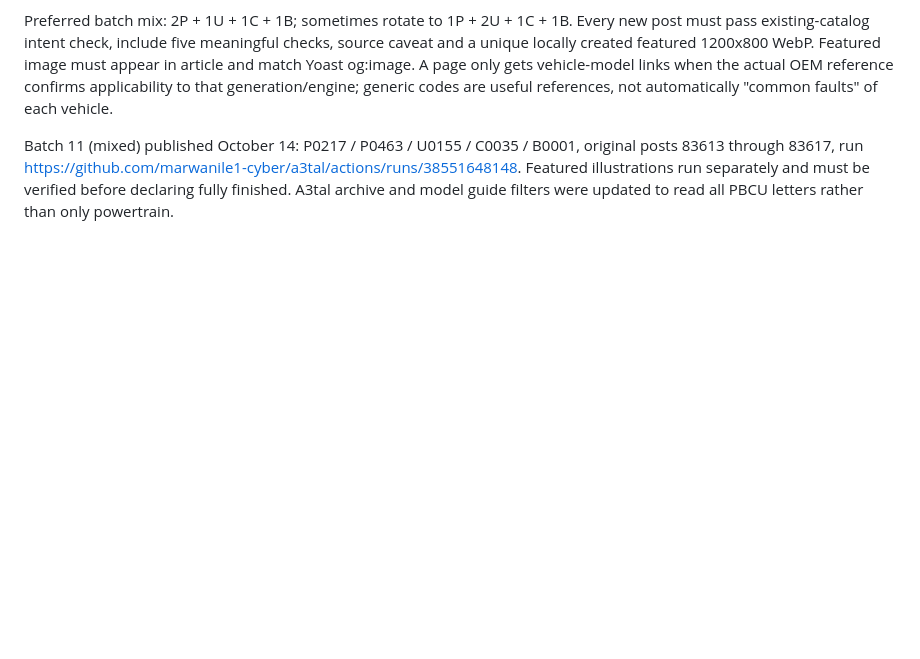
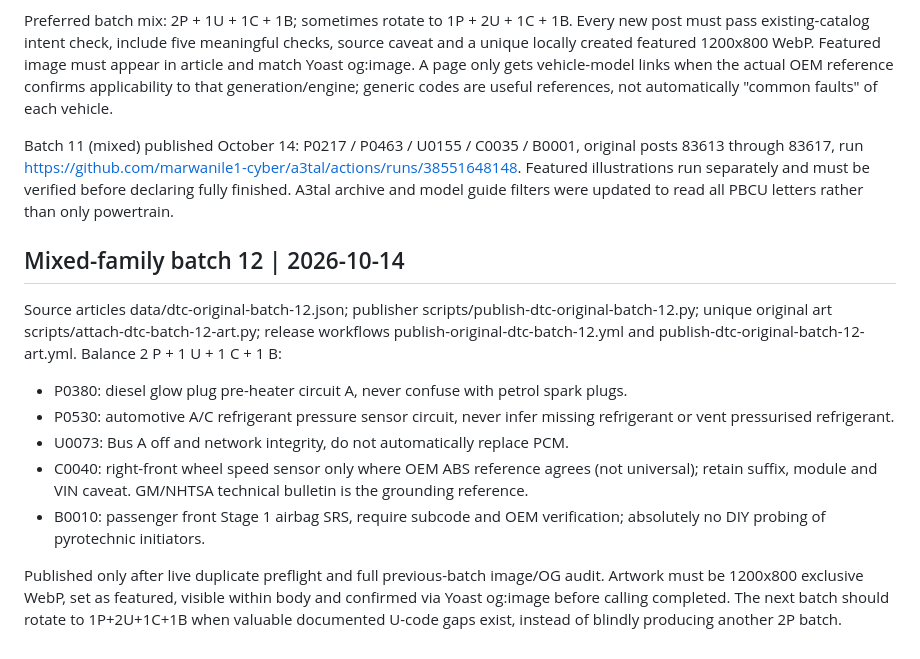
Before and after one commit to marwanile1-cyber/a3tal, a Markdown page: data/dtc-arabic-expansion-roadmap.md, the part around the change. Rendered like a GitHub page; blank space fills up the shorter version.

Commit message:
docs(dtc): log safety-gated mixed P U C B batch12 and rotated diversity target

```diff
--- a/data/dtc-arabic-expansion-roadmap.md
+++ b/data/dtc-arabic-expansion-roadmap.md
@@ -121,3 +121,15 @@ Do not publish only P-prefix codes. Every five-guide editorial batch must includ
 Preferred batch mix: 2P + 1U + 1C + 1B; sometimes rotate to 1P + 2U + 1C + 1B. Every new post must pass existing-catalog intent check, include five meaningful checks, source caveat and a unique locally created featured 1200x800 WebP. Featured image must appear in article and match Yoast og:image. A page only gets vehicle-model links when the actual OEM reference confirms applicability to that generation/engine; generic codes are useful references, not automatically "common faults" of each vehicle.
 
 Batch 11 (mixed) published October 14: P0217 / P0463 / U0155 / C0035 / B0001, original posts 83613 through 83617, run https://github.com/marwanile1-cyber/a3tal/actions/runs/38551648148. Featured illustrations run separately and must be verified before declaring fully finished. A3tal archive and model guide filters were updated to read all PBCU letters rather than only powertrain.
+
+
+## Mixed-family batch 12 | 2026-10-14
+Source articles data/dtc-original-batch-12.json; publisher scripts/publish-dtc-original-batch-12.py; unique original art scripts/attach-dtc-batch-12-art.py; release workflows publish-original-dtc-batch-12.yml and publish-dtc-original-batch-12-art.yml.
+Balance 2 P + 1 U + 1 C + 1 B:
+- P0380: diesel glow plug pre-heater circuit A, never confuse with petrol spark plugs.
+- P0530: automotive A/C refrigerant pressure sensor circuit, never infer missing refrigerant or vent pressurised refrigerant.
+- U0073: Bus A off and network integrity, do not automatically replace PCM.
+- C0040: right-front wheel speed sensor only where OEM ABS reference agrees (not universal); retain suffix, module and VIN caveat. GM/NHTSA technical bulletin is the grounding reference.
+- B0010: passenger front Stage 1 airbag SRS, require subcode and OEM verification; absolutely no DIY probing of pyrotechnic initiators.
+
+Published only after live duplicate preflight and full previous-batch image/OG audit. Artwork must be 1200x800 exclusive WebP, set as featured, visible within body and confirmed via Yoast og:image before calling completed. The next batch should rotate to 1P+2U+1C+1B when valuable documented U-code gaps exist, instead of blindly producing another 2P batch.
```
